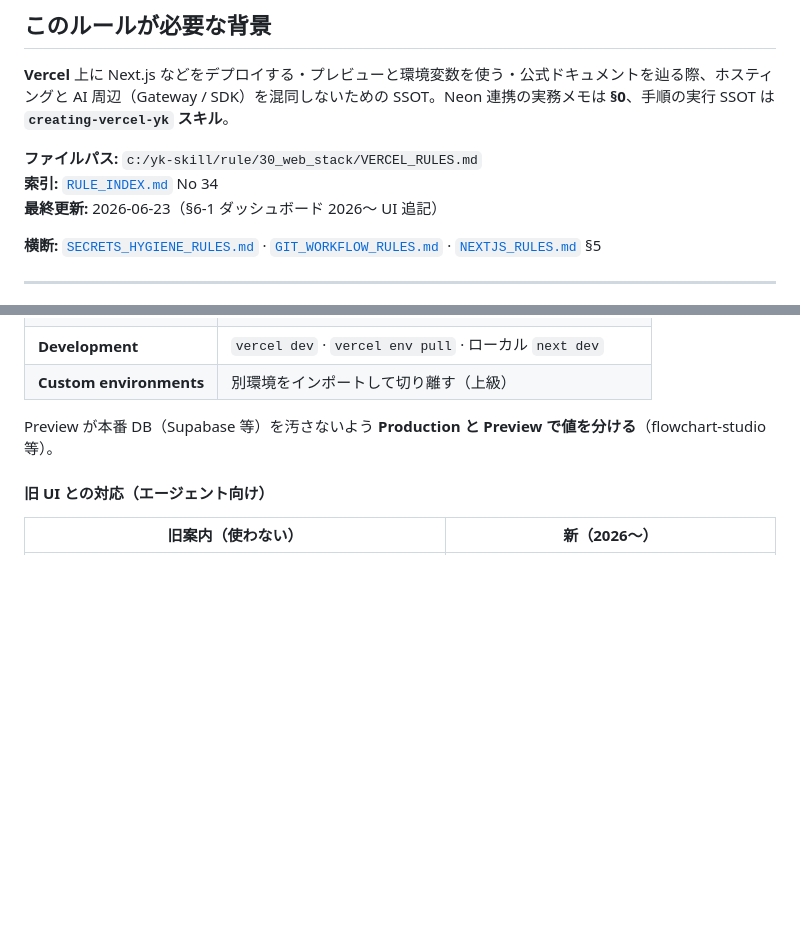
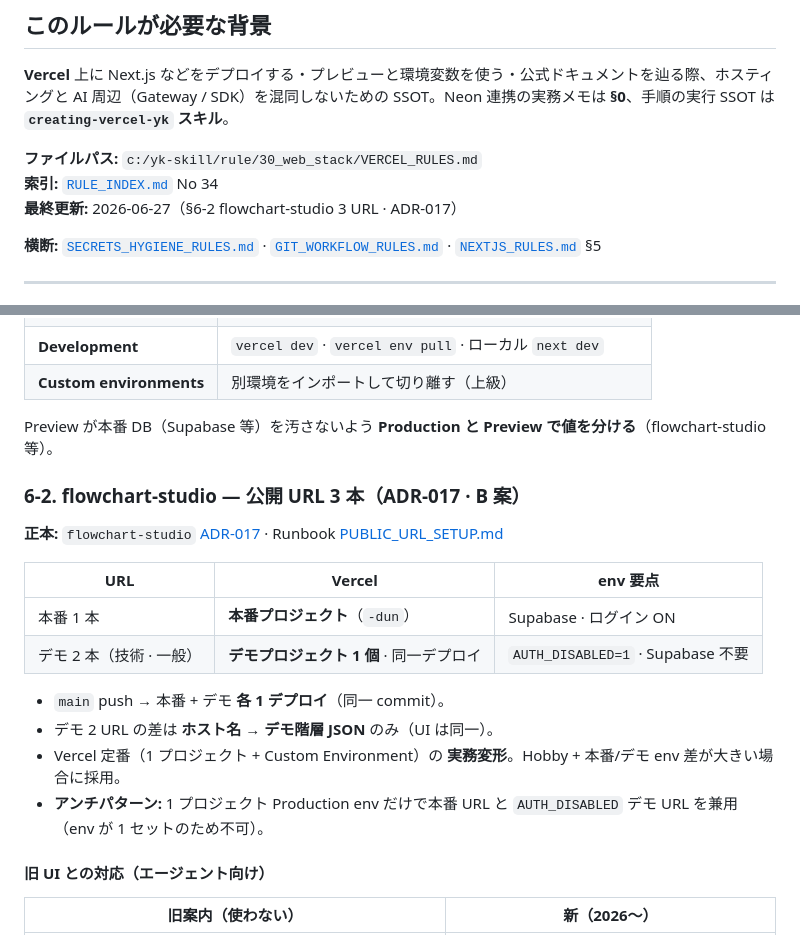
Before and after one commit to yk3720/yk-skill, a Markdown page: rule/30_web_stack/VERCEL_RULES.md, 2 parts joined by grey strips. GitHub-like rendering; blank space fills up the shorter version.

Commit message:
docs(vercel): flowchart-studio 3 URL パターンを §6-2 に追記
Co-authored-by: Cursor <cursoragent@cursor.com>

```diff
--- a/rule/30_web_stack/VERCEL_RULES.md
+++ b/rule/30_web_stack/VERCEL_RULES.md
@@ -6,7 +6,7 @@
 
 **ファイルパス:** `c:/yk-skill/rule/30_web_stack/VERCEL_RULES.md`
 **索引:** [`RULE_INDEX.md`](../RULE_INDEX.md) No 34
-**最終更新:** 2026-06-23（§6-1 ダッシュボード 2026〜 UI 追記）
+**最終更新:** 2026-06-27（§6-2 flowchart-studio 3 URL · ADR-017）
 
 **横断:** [`SECRETS_HYGIENE_RULES.md`](../10_meta/SECRETS_HYGIENE_RULES.md) · [`GIT_WORKFLOW_RULES.md`](../10_meta/GIT_WORKFLOW_RULES.md) · [`NEXTJS_RULES.md`](NEXTJS_RULES.md) §5
 
@@ -202,6 +202,20 @@ Git push でも新デプロイは走るが、**env だけ変えたときは Rede
 
 Preview が本番 DB（Supabase 等）を汚さないよう **Production と Preview で値を分ける**（flowchart-studio 等）。
 
+### 6-2. flowchart-studio — 公開 URL 3 本（ADR-017 · B 案）
+
+**正本:** `flowchart-studio` [ADR-017](c:/yk-application/flowchart-studio/docs/03_技術仕様/意思決定記録(ADR).md) · Runbook [PUBLIC_URL_SETUP.md](c:/yk-application/flowchart-studio/docs/runbooks/PUBLIC_URL_SETUP.md)
+
+| URL | Vercel | env 要点 |
+|-----|--------|----------|
+| 本番 1 本 | **本番プロジェクト**（`-dun`） | Supabase · ログイン ON |
+| デモ 2 本（技術 · 一般） | **デモプロジェクト 1 個** · 同一デプロイ | `AUTH_DISABLED=1` · Supabase 不要 |
+
+- `main` push → 本番 + デモ **各 1 デプロイ**（同一 commit）。
+- デモ 2 URL の差は **ホスト名 → デモ階層 JSON** のみ（UI は同一）。
+- Vercel 定番（1 プロジェクト + Custom Environment）の **実務変形**。Hobby + 本番/デモ env 差が大きい場合に採用。
+- **アンチパターン:** 1 プロジェクト Production env だけで本番 URL と `AUTH_DISABLED` デモ URL を兼用（env が 1 セットのため不可）。
+
 #### 旧 UI との対応（エージェント向け）
 
 | 旧案内（使わない） | 新（2026〜） |
```
